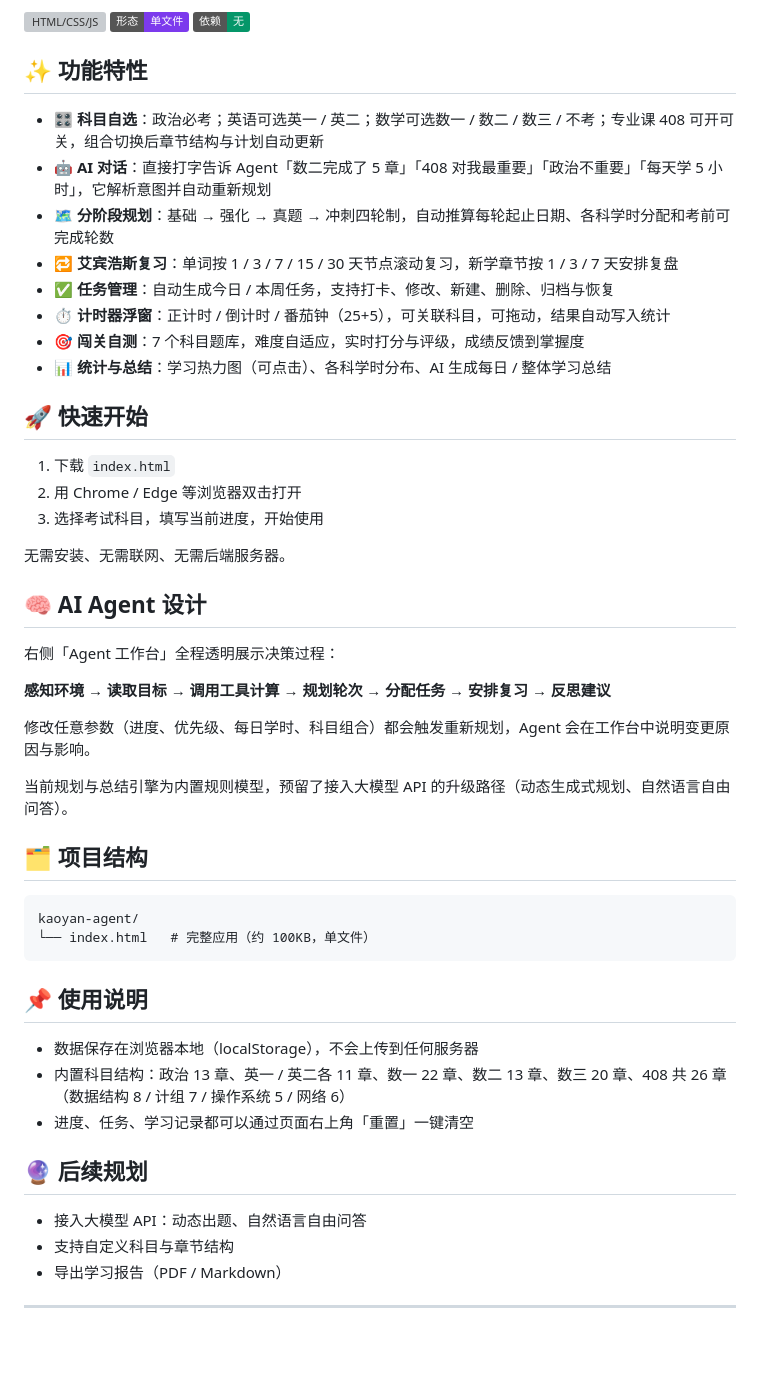
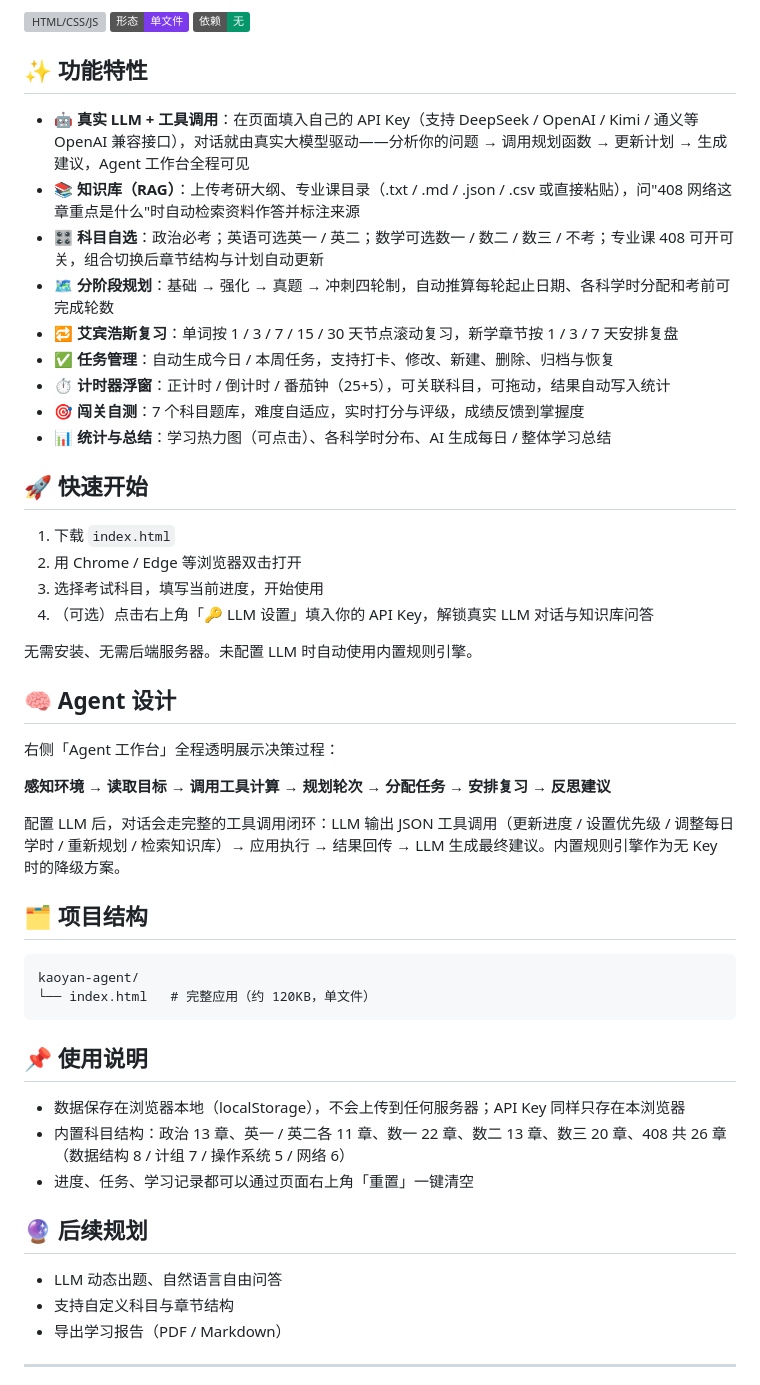
Before and after one commit to l-umos/kaoyan-agent, a Markdown page: README.md, the part around the change. GitHub-like rendering; badges without logos; blank space fills up the shorter version; grey boxes are pictures that could not be loaded.

Commit message:
更新 README：新增 LLM + RAG 说明

````diff
--- a/README.md
+++ b/README.md
@@ -10,8 +10,9 @@
 
 ## ✨ 功能特性
 
+- 🤖 **真实 LLM + 工具调用**：在页面填入自己的 API Key（支持 DeepSeek / OpenAI / Kimi / 通义等 OpenAI 兼容接口），对话就由真实大模型驱动——分析你的问题 → 调用规划函数 → 更新计划 → 生成建议，Agent 工作台全程可见
+- 📚 **知识库（RAG）**：上传考研大纲、专业课目录（.txt / .md / .json / .csv 或直接粘贴），问"408 网络这章重点是什么"时自动检索资料作答并标注来源
 - 🎛️ **科目自选**：政治必考；英语可选英一 / 英二；数学可选数一 / 数二 / 数三 / 不考；专业课 408 可开可关，组合切换后章节结构与计划自动更新
-- 🤖 **AI 对话**：直接打字告诉 Agent「数二完成了 5 章」「408 对我最重要」「政治不重要」「每天学 5 小时」，它解析意图并自动重新规划
 - 🗺️ **分阶段规划**：基础 → 强化 → 真题 → 冲刺四轮制，自动推算每轮起止日期、各科学时分配和考前可完成轮数
 - 🔁 **艾宾浩斯复习**：单词按 1 / 3 / 7 / 15 / 30 天节点滚动复习，新学章节按 1 / 3 / 7 天安排复盘
 - ✅ **任务管理**：自动生成今日 / 本周任务，支持打卡、修改、新建、删除、归档与恢复
@@ -24,35 +25,34 @@
 1. 下载 `index.html`
 2. 用 Chrome / Edge 等浏览器双击打开
 3. 选择考试科目，填写当前进度，开始使用
+4. （可选）点击右上角「🔑 LLM 设置」填入你的 API Key，解锁真实 LLM 对话与知识库问答
 
-无需安装、无需联网、无需后端服务器。
+无需安装、无需后端服务器。未配置 LLM 时自动使用内置规则引擎。
 
-## 🧠 AI Agent 设计
+## 🧠 Agent 设计
 
 右侧「Agent 工作台」全程透明展示决策过程：
 
 **感知环境 → 读取目标 → 调用工具计算 → 规划轮次 → 分配任务 → 安排复习 → 反思建议**
 
-修改任意参数（进度、优先级、每日学时、科目组合）都会触发重新规划，Agent 会在工作台中说明变更原因与影响。
-
-当前规划与总结引擎为内置规则模型，预留了接入大模型 API 的升级路径（动态生成式规划、自然语言自由问答）。
+配置 LLM 后，对话会走完整的工具调用闭环：LLM 输出 JSON 工具调用（更新进度 / 设置优先级 / 调整每日学时 / 重新规划 / 检索知识库）→ 应用执行 → 结果回传 → LLM 生成最终建议。内置规则引擎作为无 Key 时的降级方案。
 
 ## 🗂️ 项目结构
 
 ```
 kaoyan-agent/
-└── index.html   # 完整应用（约 100KB，单文件）
+└── index.html   # 完整应用（约 120KB，单文件）
 ```
 
 ## 📌 使用说明
 
-- 数据保存在浏览器本地（localStorage），不会上传到任何服务器
+- 数据保存在浏览器本地（localStorage），不会上传到任何服务器；API Key 同样只存在本浏览器
 - 内置科目结构：政治 13 章、英一 / 英二各 11 章、数一 22 章、数二 13 章、数三 20 章、408 共 26 章（数据结构 8 / 计组 7 / 操作系统 5 / 网络 6）
 - 进度、任务、学习记录都可以通过页面右上角「重置」一键清空
 
 ## 🔮 后续规划
 
-- 接入大模型 API：动态出题、自然语言自由问答
+- LLM 动态出题、自然语言自由问答
 - 支持自定义科目与章节结构
 - 导出学习报告（PDF / Markdown）
 
````
